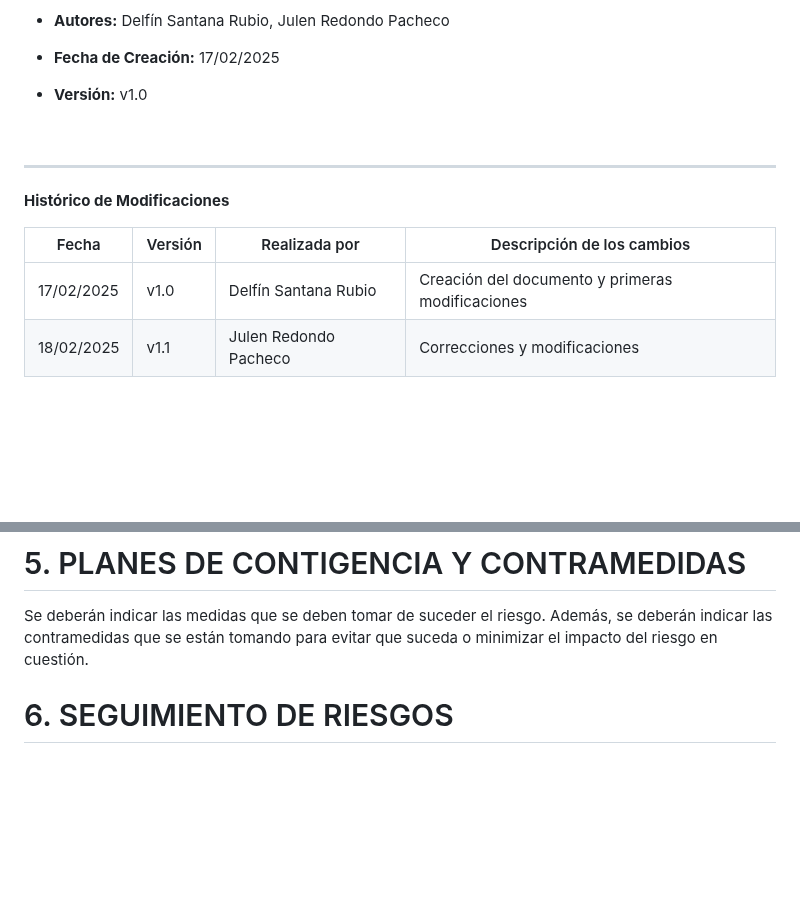
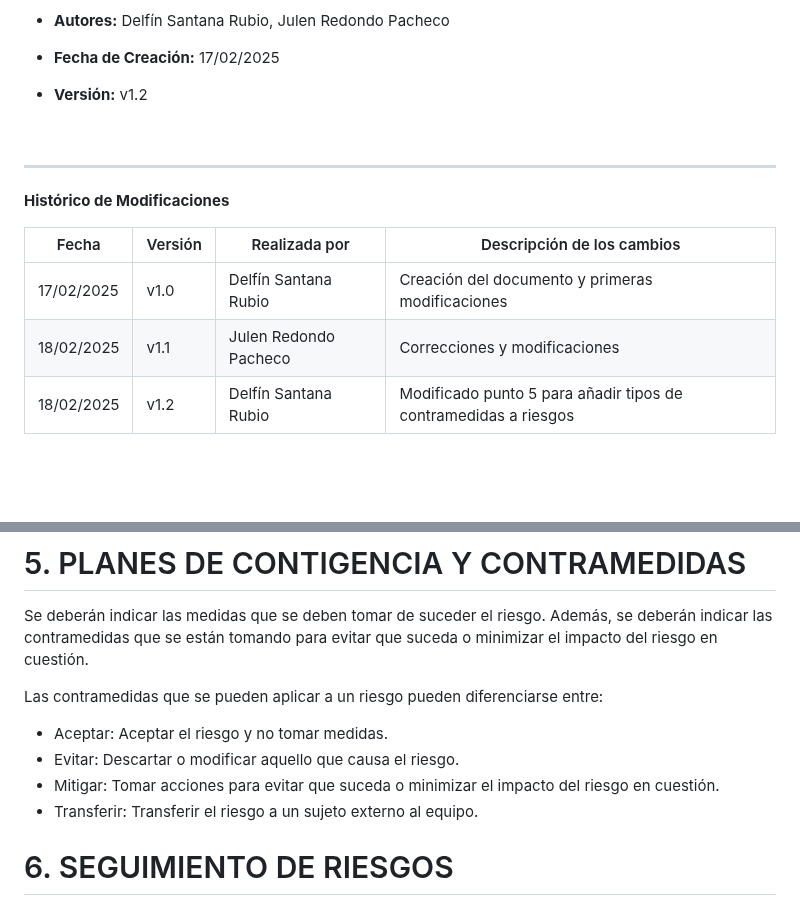
Before and after one commit to rgavira123/FISIOFIND_back, a Markdown page: docs/planification/risk-management-plan.md, 2 parts joined by grey strips. GitHub-like rendering; blank space fills up the shorter version.

Commit message:
doc: actuializado el risk-management-plan para añadir tipos de planes de contigencia a riesgos

```diff
--- a/docs/planification/risk-management-plan.md
+++ b/docs/planification/risk-management-plan.md
@@ -53,7 +53,7 @@ classoption: "table"
 
 - **Fecha de Creación:** 17/02/2025
 
-- **Versión:** v1.0
+- **Versión:** v1.2
 
 <br>
 
@@ -65,6 +65,7 @@ classoption: "table"
 |------------|---------|----------------------------------|----------------------------|
 | 17/02/2025 | v1.0    | Delfín Santana Rubio          | Creación del documento y primeras modificaciones |
 | 18/02/2025 | v1.1    | Julen Redondo Pacheco        | Correcciones y modificaciones |
+| 18/02/2025 | v1.2    | Delfín Santana Rubio        | Modificado punto 5 para añadir tipos de contramedidas a riesgos |
 
 
 <br>
@@ -105,6 +106,12 @@ Para evaluar un riesgo, se debe analizar su probabilidad y su impacto. Una vez e
 # 5. PLANES DE CONTIGENCIA Y CONTRAMEDIDAS
 Se deberán indicar las medidas que se deben tomar de suceder el riesgo. Además, se deberán indicar las contramedidas que se están tomando para evitar que suceda o minimizar el impacto del riesgo en cuestión.
 
+Las contramedidas que se pueden aplicar a un riesgo pueden diferenciarse entre:
+- Aceptar: Aceptar el riesgo y no tomar medidas.
+- Evitar: Descartar o modificar aquello que causa el riesgo.
+- Mitigar: Tomar acciones para evitar que suceda o minimizar el impacto del riesgo en cuestión.
+- Transferir: Transferir el riesgo a un sujeto externo al equipo.
+
 # 6. SEGUIMIENTO DE RIESGOS
 Para los riesgos registrados, se debe hacer un seguimiento mediante la revisión de las contramedidas implementadas.
 
```
